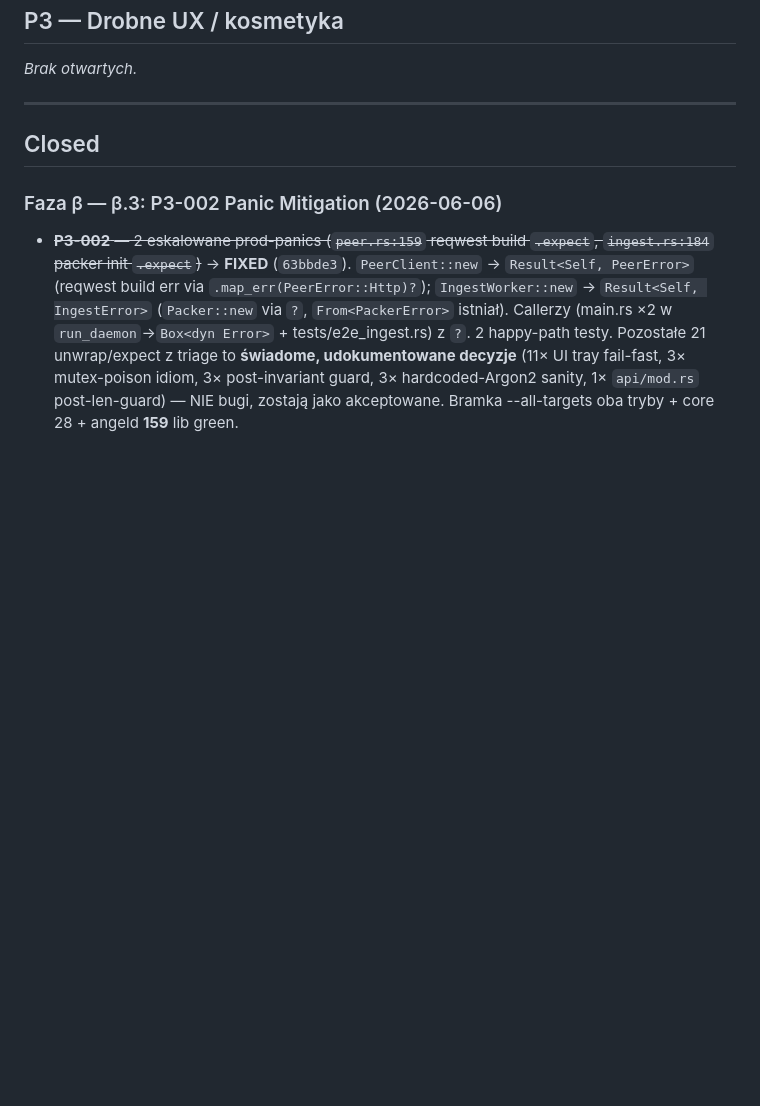
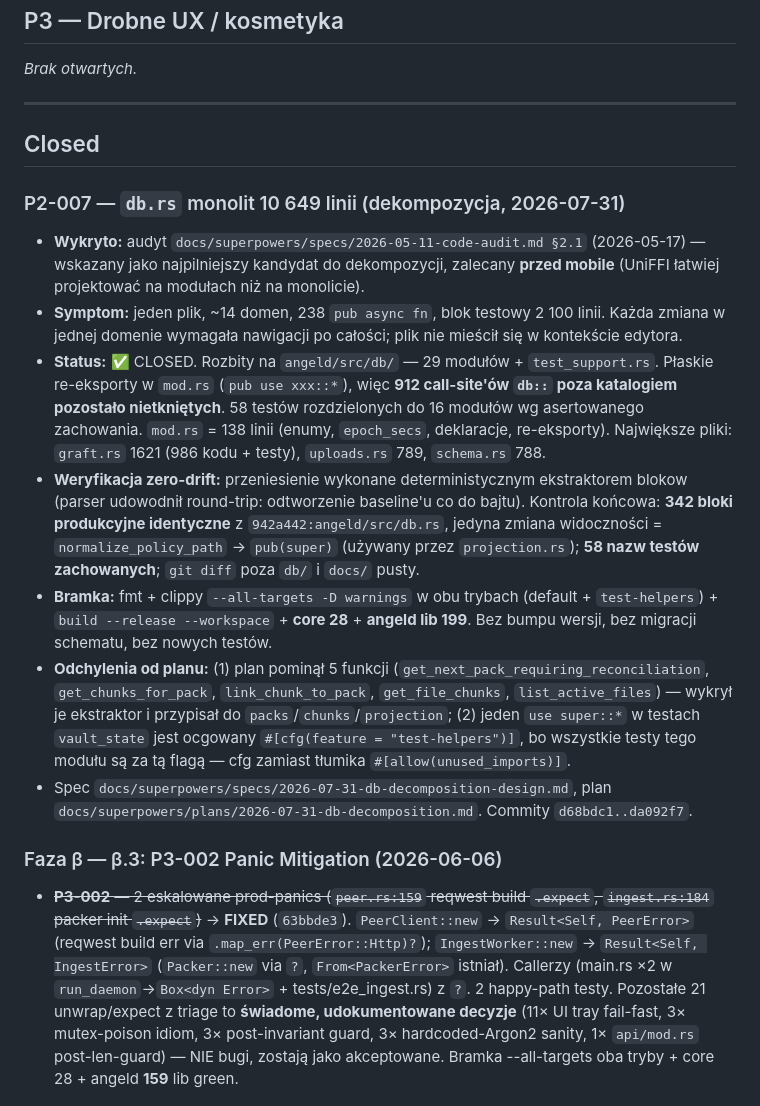
Before and after one commit to PrzemekNiec/omnidrive, a Markdown page: docs/KNOWN_ISSUES.md, the part around one of its changes. Drawn GitHub-style; blank space fills up the shorter version.

```diff
--- a/docs/KNOWN_ISSUES.md
+++ b/docs/KNOWN_ISSUES.md
@@ -81,6 +81,16 @@
 
 ## Closed
 
+### P2-007 — `db.rs` monolit 10 649 linii (dekompozycja, 2026-07-31)
+
+- **Wykryto:** audyt `docs/superpowers/specs/2026-05-11-code-audit.md §2.1` (2026-05-17) — wskazany jako najpilniejszy kandydat do dekompozycji, zalecany **przed mobile** (UniFFI łatwiej projektować na modułach niż na monolicie).
+- **Symptom:** jeden plik, ~14 domen, 238 `pub async fn`, blok testowy 2 100 linii. Każda zmiana w jednej domenie wymagała nawigacji po całości; plik nie mieścił się w kontekście edytora.
+- **Status:** ✅ CLOSED. Rozbity na `angeld/src/db/` — 29 modułów + `test_support.rs`. Płaskie re-eksporty w `mod.rs` (`pub use xxx::*`), więc **912 call-site'ów `db::` poza katalogiem pozostało nietkniętych**. 58 testów rozdzielonych do 16 modułów wg asertowanego zachowania. `mod.rs` = 138 linii (enumy, `epoch_secs`, deklaracje, re-eksporty). Największe pliki: `graft.rs` 1621 (986 kodu + testy), `uploads.rs` 789, `schema.rs` 788.
+- **Weryfikacja zero-drift:** przeniesienie wykonane deterministycznym ekstraktorem blokow (parser udowodnił round-trip: odtworzenie baseline'u co do bajtu). Kontrola końcowa: **342 bloki produkcyjne identyczne** z `942a442:angeld/src/db.rs`, jedyna zmiana widoczności = `normalize_policy_path` → `pub(super)` (używany przez `projection.rs`); **58 nazw testów zachowanych**; `git diff` poza `db/` i `docs/` pusty.
+- **Bramka:** fmt + clippy `--all-targets -D warnings` w obu trybach (default + `test-helpers`) + `build --release --workspace` + **core 28** + **angeld lib 199**. Bez bumpu wersji, bez migracji schematu, bez nowych testów.
+- **Odchylenia od planu:** (1) plan pominął 5 funkcji (`get_next_pack_requiring_reconciliation`, `get_chunks_for_pack`, `link_chunk_to_pack`, `get_file_chunks`, `list_active_files`) — wykrył je ekstraktor i przypisał do `packs`/`chunks`/`projection`; (2) jeden `use super::*` w testach `vault_state` jest ocgowany `#[cfg(feature = "test-helpers")]`, bo wszystkie testy tego modułu są za tą flagą — cfg zamiast tłumika `#[allow(unused_imports)]`.
+- Spec `docs/superpowers/specs/2026-07-31-db-decomposition-design.md`, plan `docs/superpowers/plans/2026-07-31-db-decomposition.md`. Commity `d68bdc1..da092f7`.
+
 ### Faza β — β.3: P3-002 Panic Mitigation (2026-06-06)
 
 - ~~**P3-002** — 2 eskalowane prod-panics (`peer.rs:159` reqwest build `.expect`, `ingest.rs:184` packer init `.expect`)~~ → **FIXED** (`63bbde3`). `PeerClient::new` → `Result<Self, PeerError>` (reqwest build err via `.map_err(PeerError::Http)?`); `IngestWorker::new` → `Result<Self, IngestError>` (`Packer::new` via `?`, `From<PackerError>` istniał). Callerzy (main.rs ×2 w `run_daemon`→`Box<dyn Error>` + tests/e2e_ingest.rs) z `?`. 2 happy-path testy. Pozostałe 21 unwrap/expect z triage to **świadome, udokumentowane decyzje** (11× UI tray fail-fast, 3× mutex-poison idiom, 3× post-invariant guard, 3× hardcoded-Argon2 sanity, 1× `api/mod.rs` post-len-guard) — NIE bugi, zostają jako akceptowane. Bramka --all-targets oba tryby + core 28 + angeld **159** lib green.
```
Also changed, not shown: other parts of docs/KNOWN_ISSUES.md (+2 -2 lines), STATUS.md (+11 -0 lines), 1 other file.
